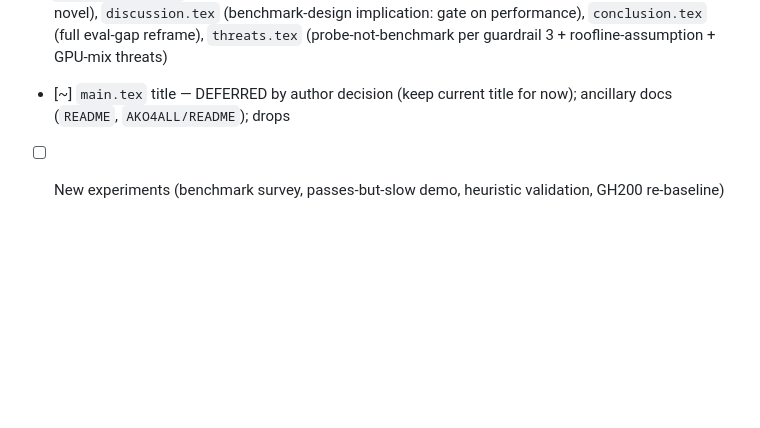
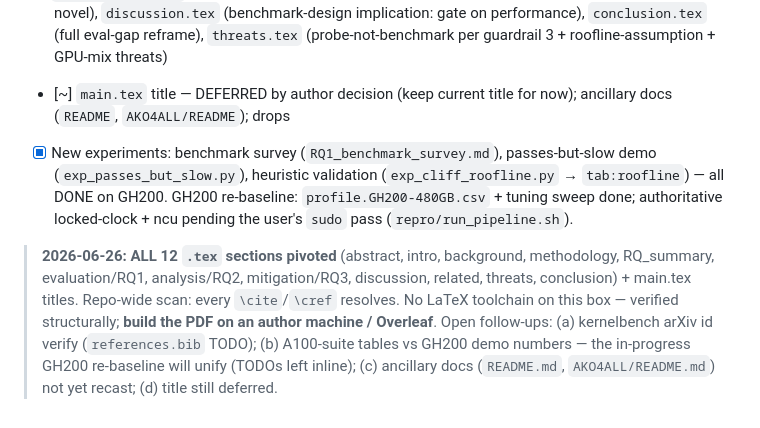
Before and after one commit to tingxi-li/DSLPerfGap, a Markdown page: PIVOT_FRAMING.md, the part around the change. Rendered like a GitHub page; blank space fills up the shorter version.

Commit message:
PIVOT_FRAMING: mark all 12 sections + GH200 experiments done; record open follow-ups
Co-Authored-By: Claude Opus 4.8 (1M context) <noreply@anthropic.com>

```diff
--- a/PIVOT_FRAMING.md
+++ b/PIVOT_FRAMING.md
@@ -147,4 +147,6 @@ These document the prior review round; deleting them loses the record.
 - [x] `background.tex` → §2.5 recast as "Benchmarking DSL and LLM-Generated Kernels": added KernelBench (correctness-gated, fast-only guard) + LLM-kernel-gen framing alongside TritonBench; sets up the RQ1 evaluation gap.
 - [x] `related_work.tex` (eval-gap novelty + KernelBench, TritonBench roofline cited as precedent not novel), `discussion.tex` (benchmark-design implication: gate on performance), `conclusion.tex` (full eval-gap reframe), `threats.tex` (probe-not-benchmark per guardrail 3 + roofline-assumption + GPU-mix threats)
 - [~] `main.tex` title — DEFERRED by author decision (keep current title for now); ancillary docs (`README`, `AKO4ALL/README`); drops
-- [ ] New experiments (benchmark survey, passes-but-slow demo, heuristic validation, GH200 re-baseline)
+- [x] New experiments: benchmark survey (`RQ1_benchmark_survey.md`), passes-but-slow demo (`exp_passes_but_slow.py`), heuristic validation (`exp_cliff_roofline.py` → `tab:roofline`) — all DONE on GH200. GH200 re-baseline: `profile.GH200-480GB.csv` + tuning sweep done; authoritative locked-clock + ncu pending the user's `sudo` pass (`repro/run_pipeline.sh`).
+
+> **2026-06-26: ALL 12 `.tex` sections pivoted** (abstract, intro, background, methodology, RQ_summary, evaluation/RQ1, analysis/RQ2, mitigation/RQ3, discussion, related, threats, conclusion) + main.tex titles. Repo-wide scan: every `\cite`/`\cref` resolves. No LaTeX toolchain on this box — verified structurally; **build the PDF on an author machine / Overleaf**. Open follow-ups: (a) kernelbench arXiv id verify (`references.bib` TODO); (b) A100-suite tables vs GH200 demo numbers — the in-progress GH200 re-baseline will unify (TODOs left inline); (c) ancillary docs (`README.md`, `AKO4ALL/README.md`) not yet recast; (d) title still deferred.
```
